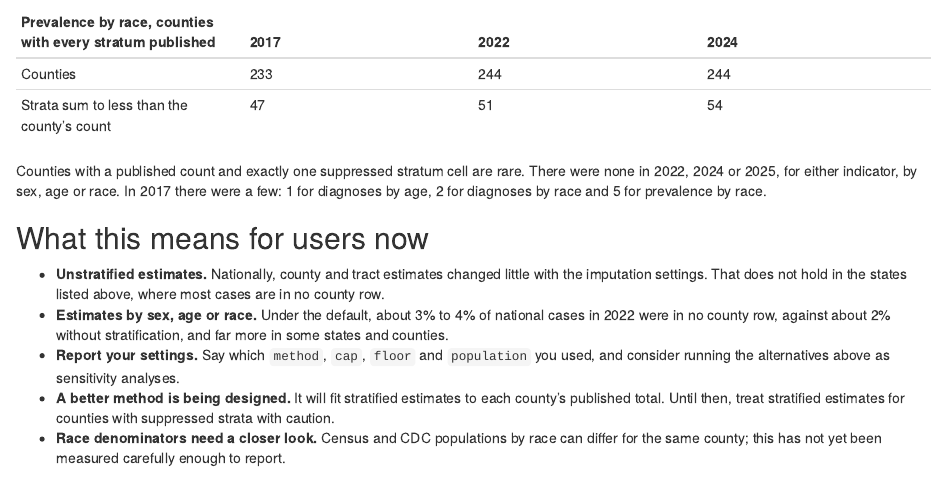
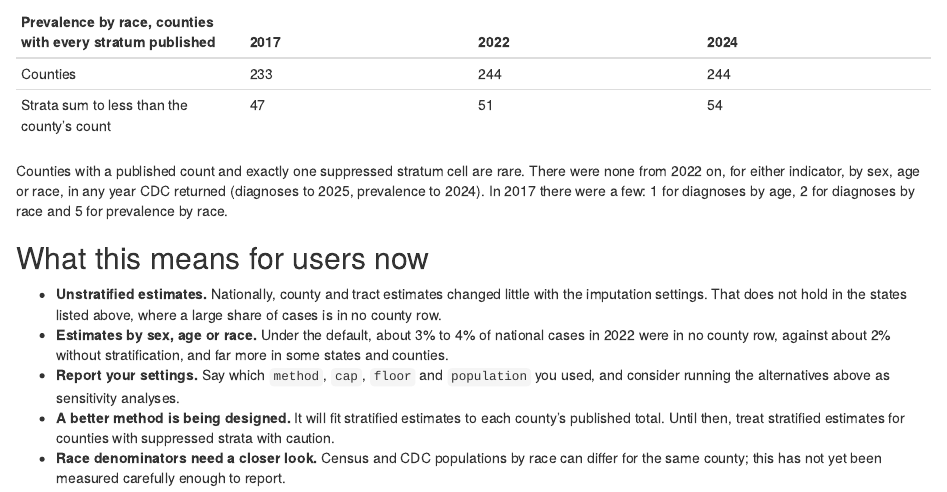
Before and after one commit to VagishHemmige/CDCAtlas, an R Markdown document (vignettes/articles/first-measured-results.Rmd): the page in a window 1100 px wide, from 2280 px down. Rendered offline with R 4.5, knitr and Pandoc, with nearby package versions.

Commit message:
First results article: two wording corrections
Co-Authored-By: Claude Fable 5.2 <noreply@anthropic.com>
Claude-Session: https://claude.ai/code/session_011m5YQNkTpzVocPoQroJSQP

```diff
--- a/vignettes/articles/first-measured-results.Rmd
+++ b/vignettes/articles/first-measured-results.Rmd
@@ -123,15 +123,16 @@
 | Strata sum to less than the county's count | 47 | 51 | 54 |
 
 Counties with a published count and exactly one suppressed stratum cell are
-rare. There were none in 2022, 2024 or 2025, for either indicator, by sex,
-age or race. In 2017 there were a few: 1 for diagnoses by age, 2 for
+rare. There were none from 2022 on, for either indicator, by sex, age or
+race, in any year CDC returned (diagnoses to 2025, prevalence to 2024). In
+2017 there were a few: 1 for diagnoses by age, 2 for
 diagnoses by race and 5 for prevalence by race.
 
 ## What this means for users now
 
 - **Unstratified estimates.** Nationally, county and tract estimates changed
   little with the imputation settings. That does not hold in the states
-  listed above, where most cases are in no county row.
+  listed above, where a large share of cases is in no county row.
 - **Estimates by sex, age or race.** Under the default, about 3% to 4% of
   national cases in 2022 were in no county row, against about 2% without
   stratification, and far more in some states and counties.
```
